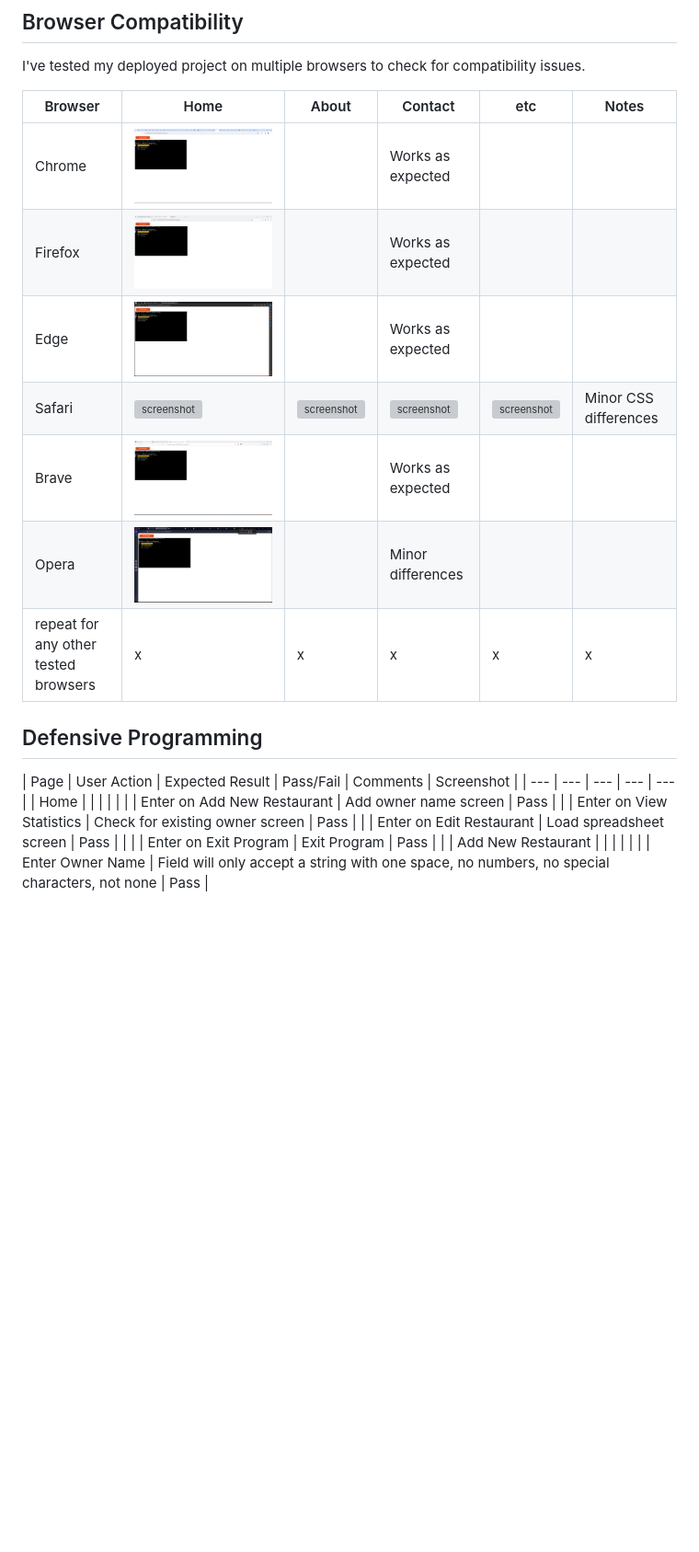
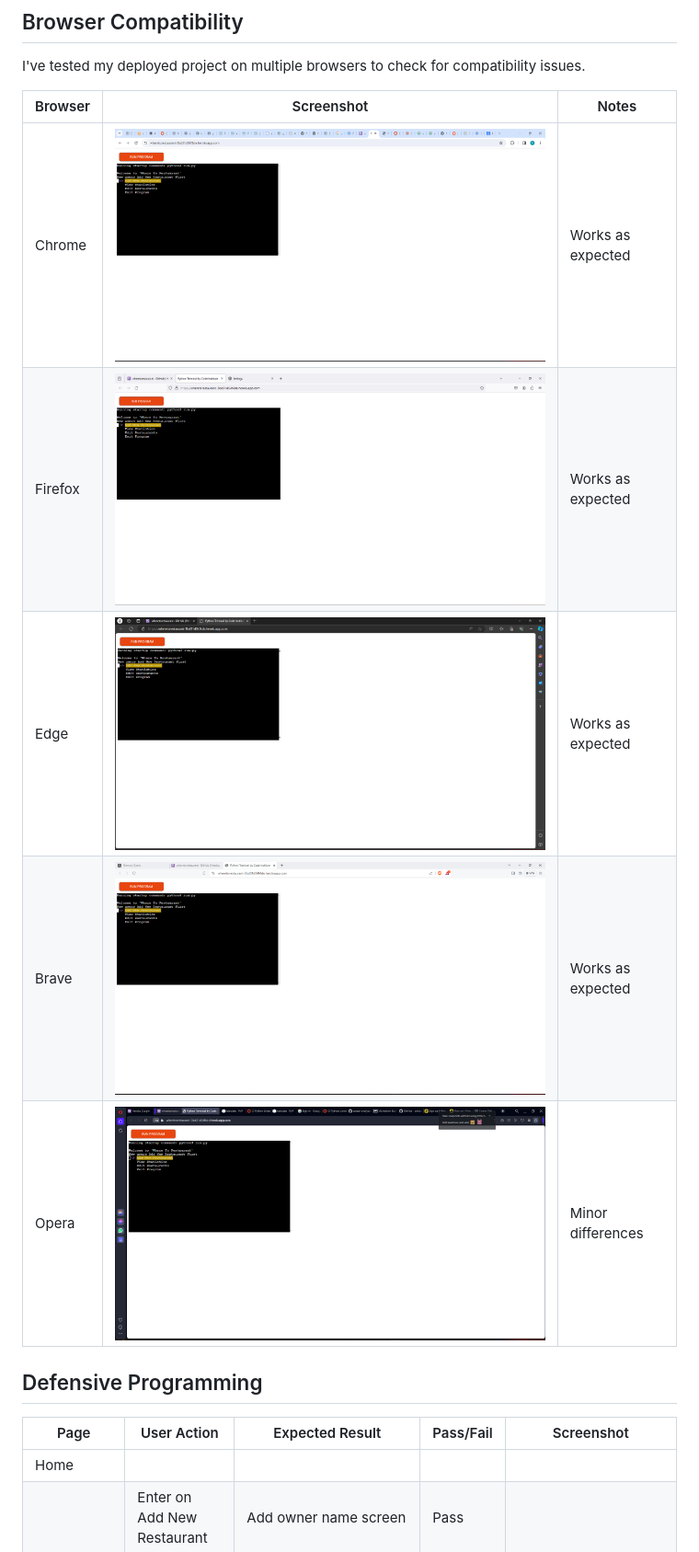
Before and after one commit to primarypigments/new_restaurant, a Markdown page: TESTING.md, the part around one of its changes. Shown at 92% size. Drawn GitHub-style; blank space fills up the shorter version; grey boxes are pictures that could not be loaded.

Commit message:
Fix table formatting on TESTING

```diff
--- a/TESTING.md
+++ b/TESTING.md
@@ -16,19 +16,18 @@ I have used the recommended [PEP8 CI Python Linter](https://pep8ci.herokuapp.com
 
 I've tested my deployed project on multiple browsers to check for compatibility issues.
 
-| Browser | Home | About | Contact | etc | Notes |
-| --- | --- | --- | --- | --- | --- |
-| Chrome | ![screenshot](documentation/browser/chrome.png) |  | Works as expected |
-| Firefox | ![screenshot](documentation/browser/fire_fox.png) |  | Works as expected |
-| Edge | ![screenshot](documentation/browser/edge.png) |  | Works as expected |
-| Safari | ![screenshot](documentation/browser-safari-home.png) | ![screenshot](documentation/browser-safari-about.png) | ![screenshot](documentation/browser-safari-contact.png) | ![screenshot](documentation/browser-safari-etc.png) | Minor CSS differences |
-| Brave | ![screenshot](documentation/browser/brave.png) |  | Works as expected |
-| Opera | ![screenshot](documentation/browser/opera.png) |  | Minor differences |
-| repeat for any other tested browsers | x | x | x | x | x |
+| Browser | Screenshot | Notes |
+| --- | --- | --- |
+| Chrome | ![screenshot](documentation/browser/chrome.png) | Works as expected |
+| Firefox | ![screenshot](documentation/browser/fire_fox.png) | Works as expected |
+| Edge | ![screenshot](documentation/browser/edge.png) | Works as expected |
+| Brave | ![screenshot](documentation/browser/brave.png) | Works as expected |
+| Opera | ![screenshot](documentation/browser/opera.png) | Minor differences |
+
 
 ## Defensive Programming
 
-| Page | User Action | Expected Result | Pass/Fail | Comments | Screenshot |
+| Page | User Action | Expected Result | Pass/Fail | Screenshot |
 | --- | --- | --- | --- | --- |
 | Home | | | | |
 | | Enter on Add New Restaurant | Add owner name screen | Pass |
```
Also changed, not shown: other parts of TESTING.md (+3 -4 lines).
